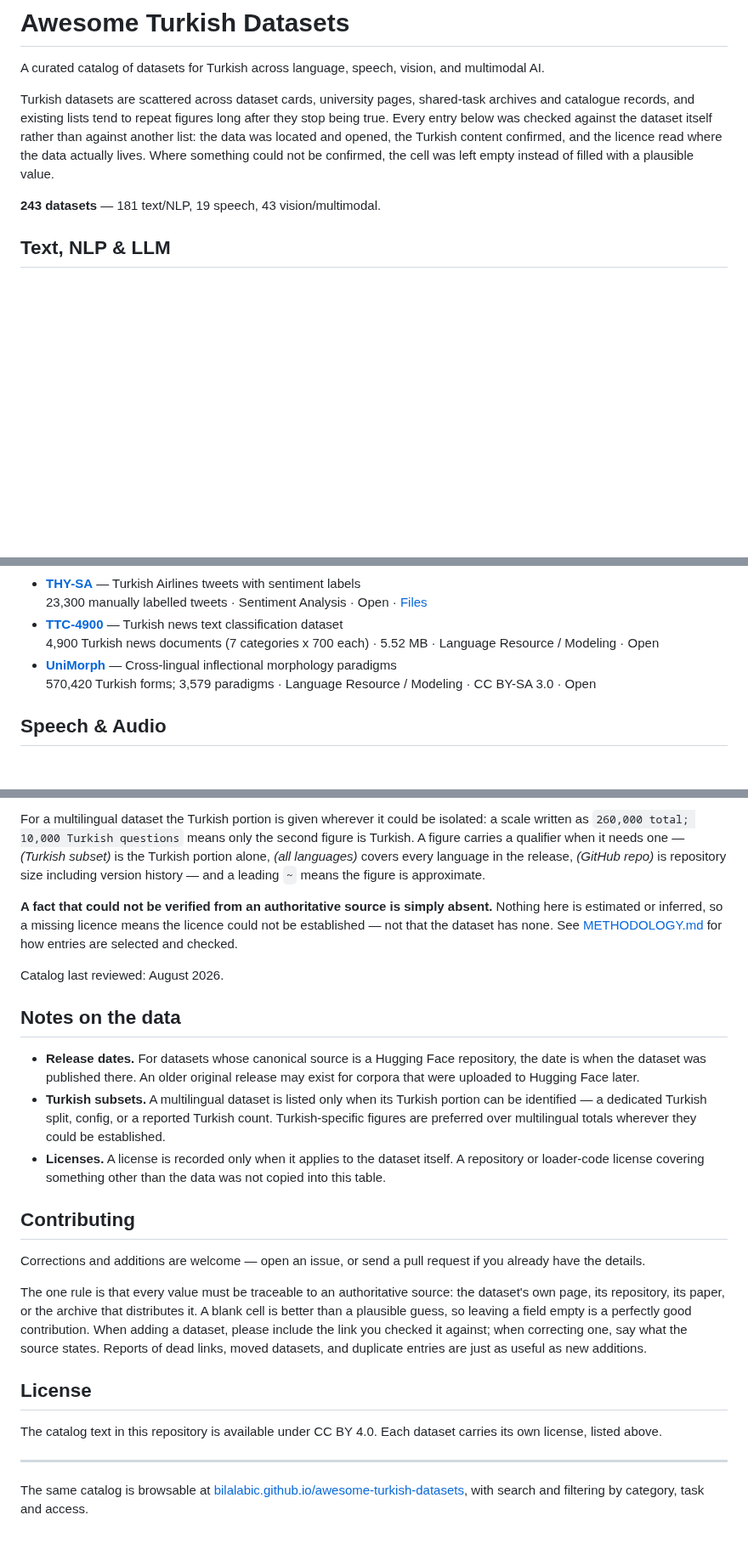
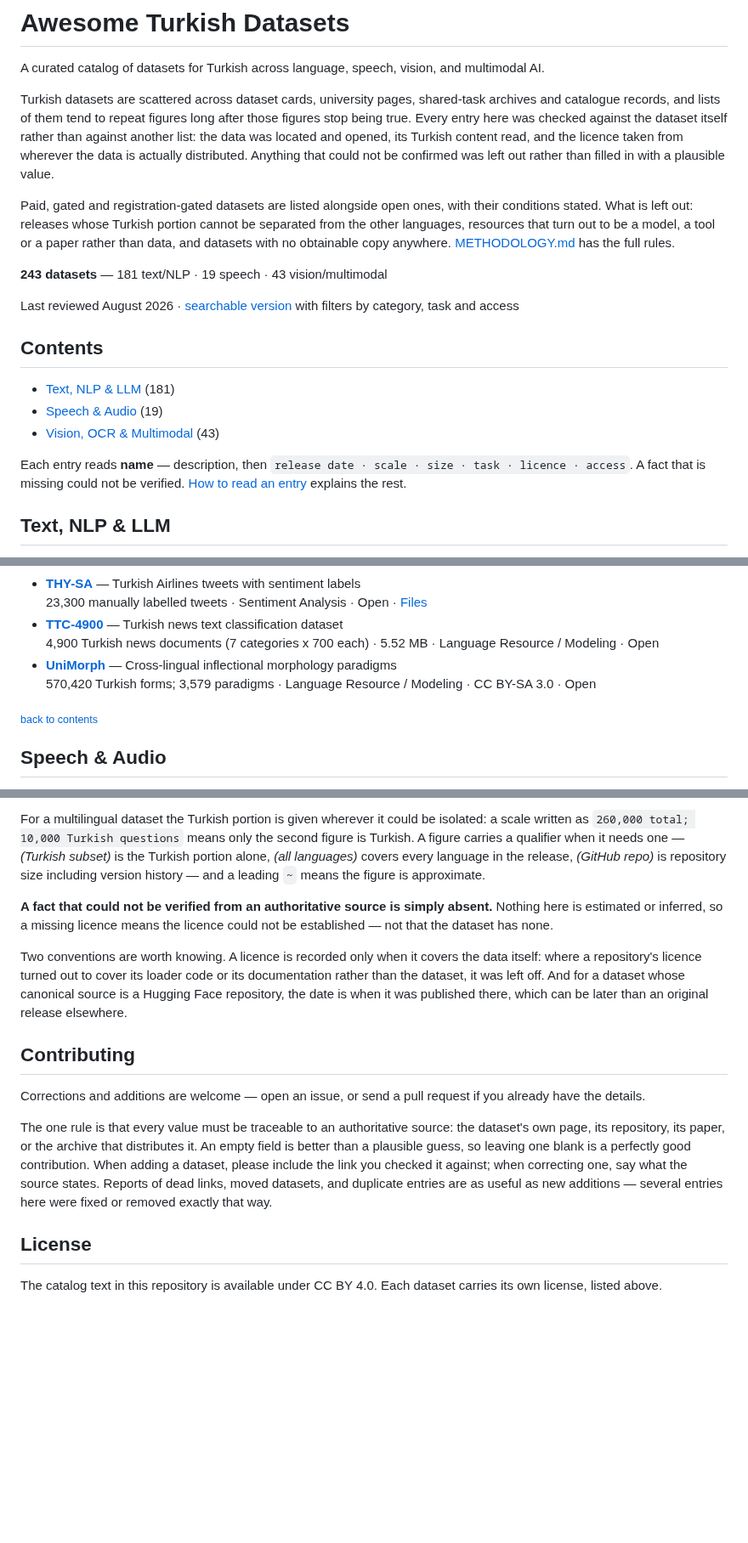
Before and after one commit to BilalAbic/awesome-turkish-datasets, a Markdown page: README.md, 3 parts joined by grey strips. Shown at 85% size. GitHub-like rendering; blank space fills up the shorter version.

Commit message:
Add contents, scope and key

```diff
--- a/README.md
+++ b/README.md
@@ -2,9 +2,21 @@
 
 A curated catalog of datasets for Turkish across language, speech, vision, and multimodal AI.
 
-Turkish datasets are scattered across dataset cards, university pages, shared-task archives and catalogue records, and existing lists tend to repeat figures long after they stop being true. Every entry below was checked against the dataset itself rather than against another list: the data was located and opened, the Turkish content confirmed, and the licence read where the data actually lives. Where something could not be confirmed, the cell was left empty instead of filled with a plausible value.
+Turkish datasets are scattered across dataset cards, university pages, shared-task archives and catalogue records, and lists of them tend to repeat figures long after those figures stop being true. Every entry here was checked against the dataset itself rather than against another list: the data was located and opened, its Turkish content read, and the licence taken from wherever the data is actually distributed. Anything that could not be confirmed was left out rather than filled in with a plausible value.
 
-**243 datasets** — 181 text/NLP, 19 speech, 43 vision/multimodal.
+Paid, gated and registration-gated datasets are listed alongside open ones, with their conditions stated. What is left out: releases whose Turkish portion cannot be separated from the other languages, resources that turn out to be a model, a tool or a paper rather than data, and datasets with no obtainable copy anywhere. [METHODOLOGY.md](METHODOLOGY.md) has the full rules.
+
+**243 datasets** — 181 text/NLP · 19 speech · 43 vision/multimodal
+
+Last reviewed August 2026 · [searchable version](https://bilalabic.github.io/awesome-turkish-datasets/) with filters by category, task and access
+
+## Contents
+
+- [Text, NLP & LLM](#text-nlp--llm) (181)
+- [Speech & Audio](#speech--audio) (19)
+- [Vision, OCR & Multimodal](#vision-ocr--multimodal) (43)
+
+Each entry reads **name** — description, then `release date · scale · size · task · licence · access`. A fact that is missing could not be verified. [How to read an entry](#how-to-read-an-entry) explains the rest.
 
 ## Text, NLP & LLM
 
@@ -371,6 +383,8 @@ Turkish datasets are scattered across dataset cards, university pages, shared-ta
 - **[UniMorph](https://unimorph.github.io/)** — Cross-lingual inflectional morphology paradigms
   570,420 Turkish forms; 3,579 paradigms · Language Resource / Modeling · CC BY-SA 3.0 · Open
 
+<sub>[back to contents](#contents)</sub>
+
 ## Speech & Audio
 
 - **[tr-combined](https://huggingface.co/datasets/Codyfederer/tr-combined)** — Merged speech audio from 894 sources
@@ -509,26 +527,16 @@ Access reads as one of five conditions: `Open` means publicly downloadable, `Gat
 
 For a multilingual dataset the Turkish portion is given wherever it could be isolated: a scale written as `260,000 total; 10,000 Turkish questions` means only the second figure is Turkish. A figure carries a qualifier when it needs one — *(Turkish subset)* is the Turkish portion alone, *(all languages)* covers every language in the release, *(GitHub repo)* is repository size including version history — and a leading `~` means the figure is approximate.
 
-**A fact that could not be verified from an authoritative source is simply absent.** Nothing here is estimated or inferred, so a missing licence means the licence could not be established — not that the dataset has none. See [METHODOLOGY.md](METHODOLOGY.md) for how entries are selected and checked.
+**A fact that could not be verified from an authoritative source is simply absent.** Nothing here is estimated or inferred, so a missing licence means the licence could not be established — not that the dataset has none.
 
-Catalog last reviewed: August 2026.
-
-## Notes on the data
-
-- **Release dates.** For datasets whose canonical source is a Hugging Face repository, the date is when the dataset was published there. An older original release may exist for corpora that were uploaded to Hugging Face later.
-- **Turkish subsets.** A multilingual dataset is listed only when its Turkish portion can be identified — a dedicated Turkish split, config, or a reported Turkish count. Turkish-specific figures are preferred over multilingual totals wherever they could be established.
-- **Licenses.** A license is recorded only when it applies to the dataset itself. A repository or loader-code license covering something other than the data was not copied into this table.
+Two conventions are worth knowing. A licence is recorded only when it covers the data itself: where a repository's licence turned out to cover its loader code or its documentation rather than the dataset, it was left off. And for a dataset whose canonical source is a Hugging Face repository, the date is when it was published there, which can be later than an original release elsewhere.
 
 ## Contributing
 
 Corrections and additions are welcome — open an issue, or send a pull request if you already have the details.
 
-The one rule is that every value must be traceable to an authoritative source: the dataset's own page, its repository, its paper, or the archive that distributes it. A blank cell is better than a plausible guess, so leaving a field empty is a perfectly good contribution. When adding a dataset, please include the link you checked it against; when correcting one, say what the source states. Reports of dead links, moved datasets, and duplicate entries are just as useful as new additions.
+The one rule is that every value must be traceable to an authoritative source: the dataset's own page, its repository, its paper, or the archive that distributes it. An empty field is better than a plausible guess, so leaving one blank is a perfectly good contribution. When adding a dataset, please include the link you checked it against; when correcting one, say what the source states. Reports of dead links, moved datasets, and duplicate entries are as useful as new additions — several entries here were fixed or removed exactly that way.
 
 ## License
 
 The catalog text in this repository is available under CC BY 4.0. Each dataset carries its own license, listed above.
-
----
-
-The same catalog is browsable at [bilalabic.github.io/awesome-turkish-datasets](https://bilalabic.github.io/awesome-turkish-datasets/), with search and filtering by category, task and access.
```
Also changed, not shown: other parts of README.md (+4 -0 lines).
